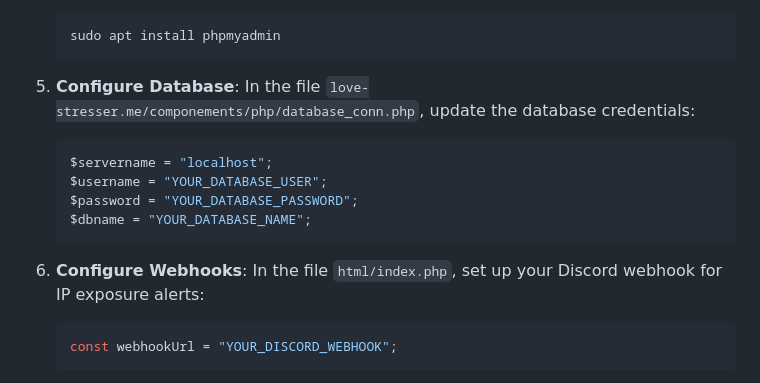
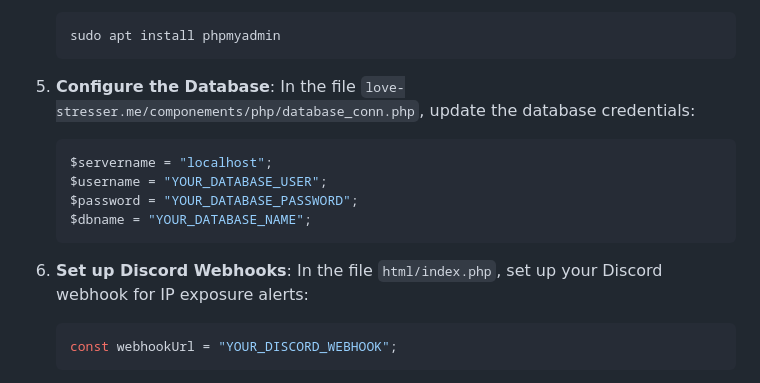
Before and after one commit to g0k1/love-stresser, a Markdown page: README.md, the part around the change printed below. GitHub-like rendering.

````diff
--- a/README.md
+++ b/README.md
@@ -54,7 +59,7 @@ Before setting up the platform, ensure you have the following installed on your
     sudo apt install phpmyadmin
     ```
 
-5. **Configure Database**:
+5. **Configure the Database**:
     In the file `love-stresser.me/componements/php/database_conn.php`, update the database credentials:
     ```php
     $servername = "localhost";
@@ -63,7 +68,7 @@ Before setting up the platform, ensure you have the following installed on your
     $dbname = "YOUR_DATABASE_NAME";
     ```
 
-6. **Configure Webhooks**:
+6. **Set up Discord Webhooks**:
     In the file `html/index.php`, set up your Discord webhook for IP exposure alerts:
     ```javascript
     const webhookUrl = "YOUR_DISCORD_WEBHOOK";
````
Also changed, not shown: other parts of README.md (+31 -10 lines).
